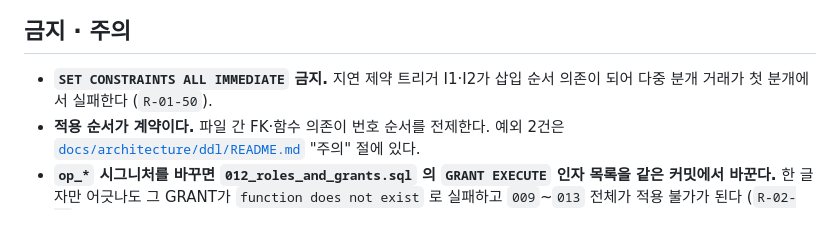
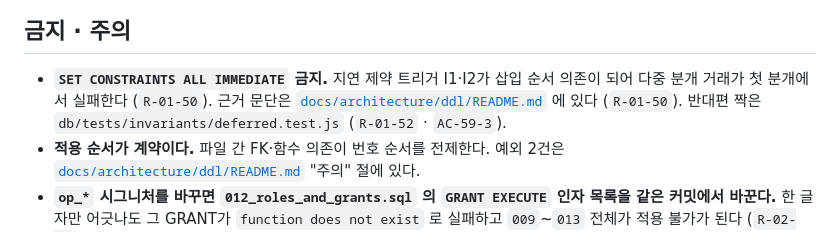
Before and after one commit to Frogman707/Cage-Admin, a Markdown page: db/README.md, the part around the change. Rendered like a GitHub page.

```diff
--- a/db/README.md
+++ b/db/README.md
@@ -62,6 +62,7 @@ PGPASSWORD=devonly npm run test:db        # 골든 테스트
 
 - **`SET CONSTRAINTS ALL IMMEDIATE` 금지.** 지연 제약 트리거 I1·I2가 삽입 순서 의존이 되어
   다중 분개 거래가 첫 분개에서 실패한다 (`R-01-50`).
+  근거 문단은 [`docs/architecture/ddl/README.md`](../docs/architecture/ddl/README.md#set-constraints-all-immediate-금지) 에 있다 (`R-01-50`). 반대편 짝은 `db/tests/invariants/deferred.test.js` (`R-01-52` · `AC-59-3`).
 - **적용 순서가 계약이다.** 파일 간 FK·함수 의존이 번호 순서를 전제한다.
   예외 2건은 [`docs/architecture/ddl/README.md`](../docs/architecture/ddl/README.md) "주의" 절에 있다.
 - **`op_*` 시그니처를 바꾸면 `012_roles_and_grants.sql` 의 `GRANT EXECUTE` 인자 목록을 같은 커밋에서 바꾼다.**
```
Also changed, not shown: docs/spec/01-ledger-foundation.md (+6 -3 lines).
